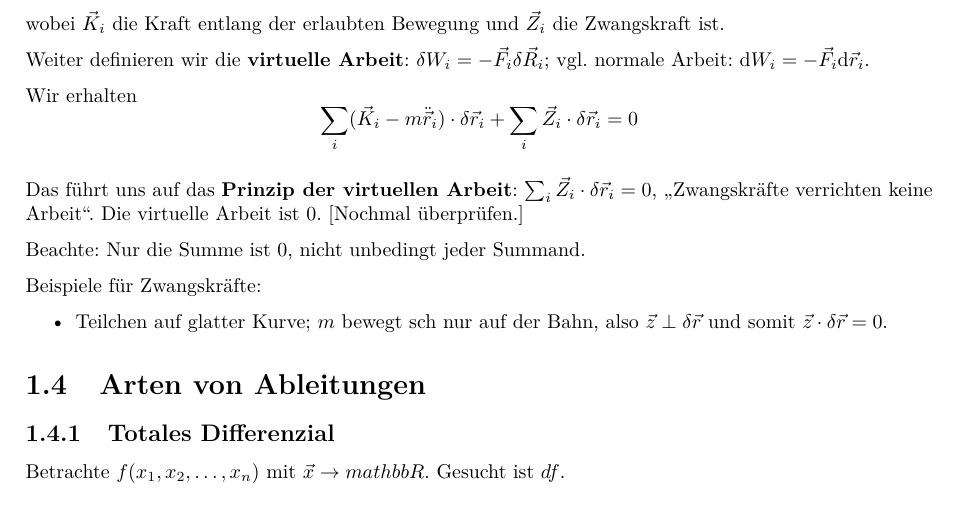
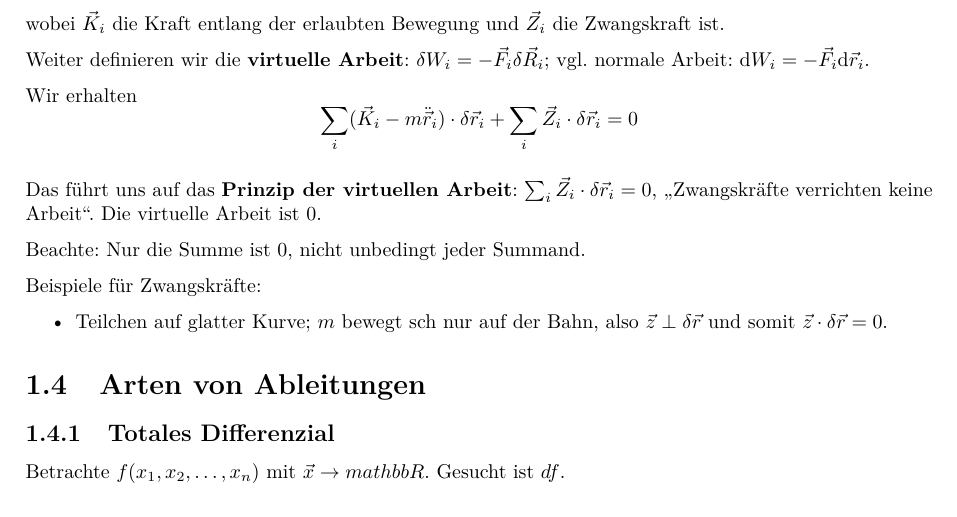
Before and after one commit to m1cm1c/moderne-physik-ss17-mitschrieb, a LaTeX document (root.tex, which reads ch1-klassischemechanik.tex): part of page 9 of 17, cut so that both start at the same text. Compiled offline with pdfLaTeX.

Commit message:
Geklärte Anmerkung entfernt.

```diff
--- a/ch1-klassischemechanik.tex
+++ b/ch1-klassischemechanik.tex
@@ -196,7 +196,7 @@ Wir erhalten
 	\sum_i (\vec{K}_i - m \mddotvec{r}_i) \cdot \delta \vec{r}_i + \sum_i \vec{Z}_i \cdot \delta \vec{r}_i = 0
 \]
 
-Das führt uns auf das \textbf{Prinzip der virtuellen Arbeit}: $\sum_i \vec{Z}_i \cdot \delta \vec{r}_i = 0$, "`Zwangskräfte verrichten keine Arbeit"'. Die virtuelle Arbeit ist 0. [Nochmal überprüfen.]
+Das führt uns auf das \textbf{Prinzip der virtuellen Arbeit}: $\sum_i \vec{Z}_i \cdot \delta \vec{r}_i = 0$, "`Zwangskräfte verrichten keine Arbeit"'. Die virtuelle Arbeit ist 0.
 
 Beachte: Nur die Summe ist $0$, nicht unbedingt jeder Summand.
 
```
